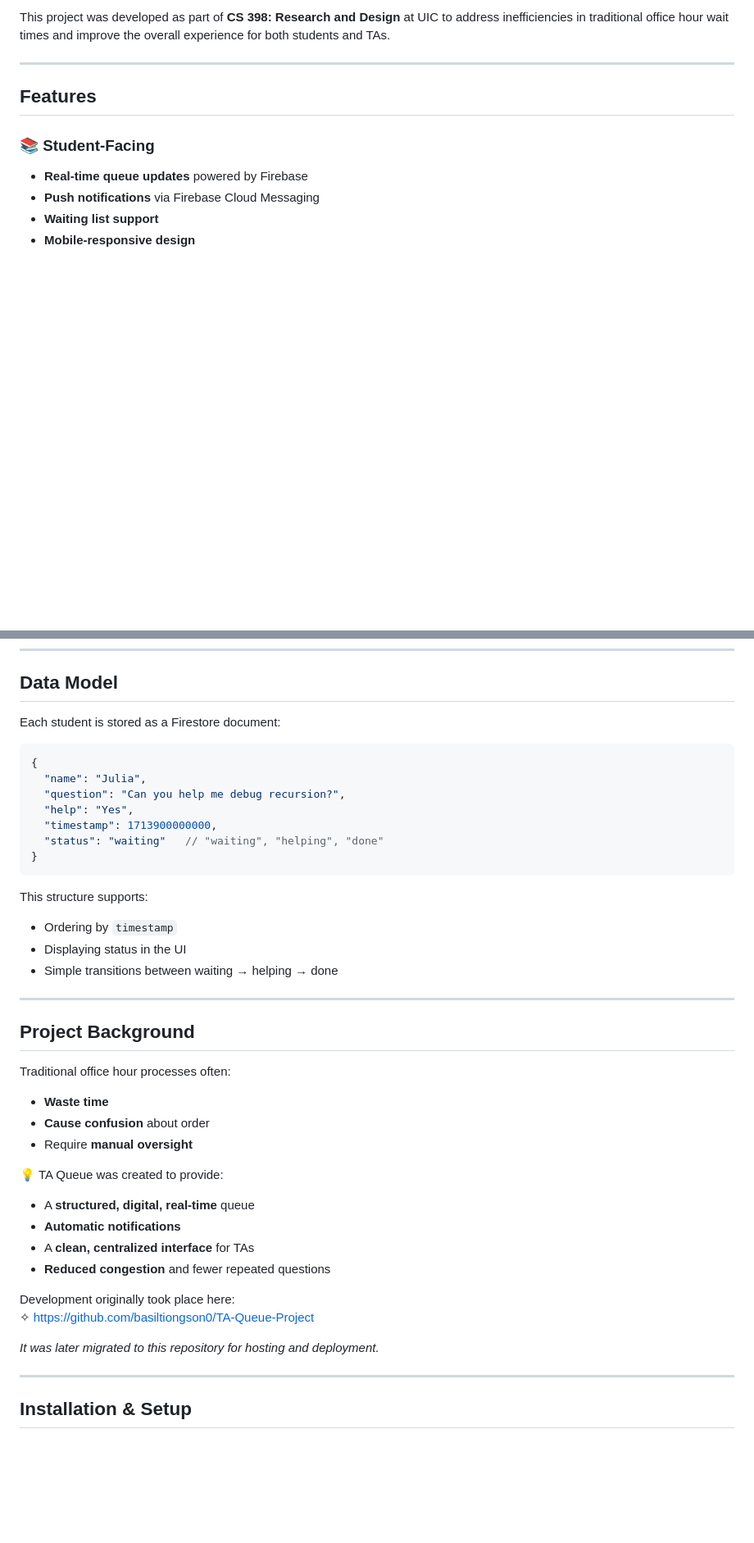
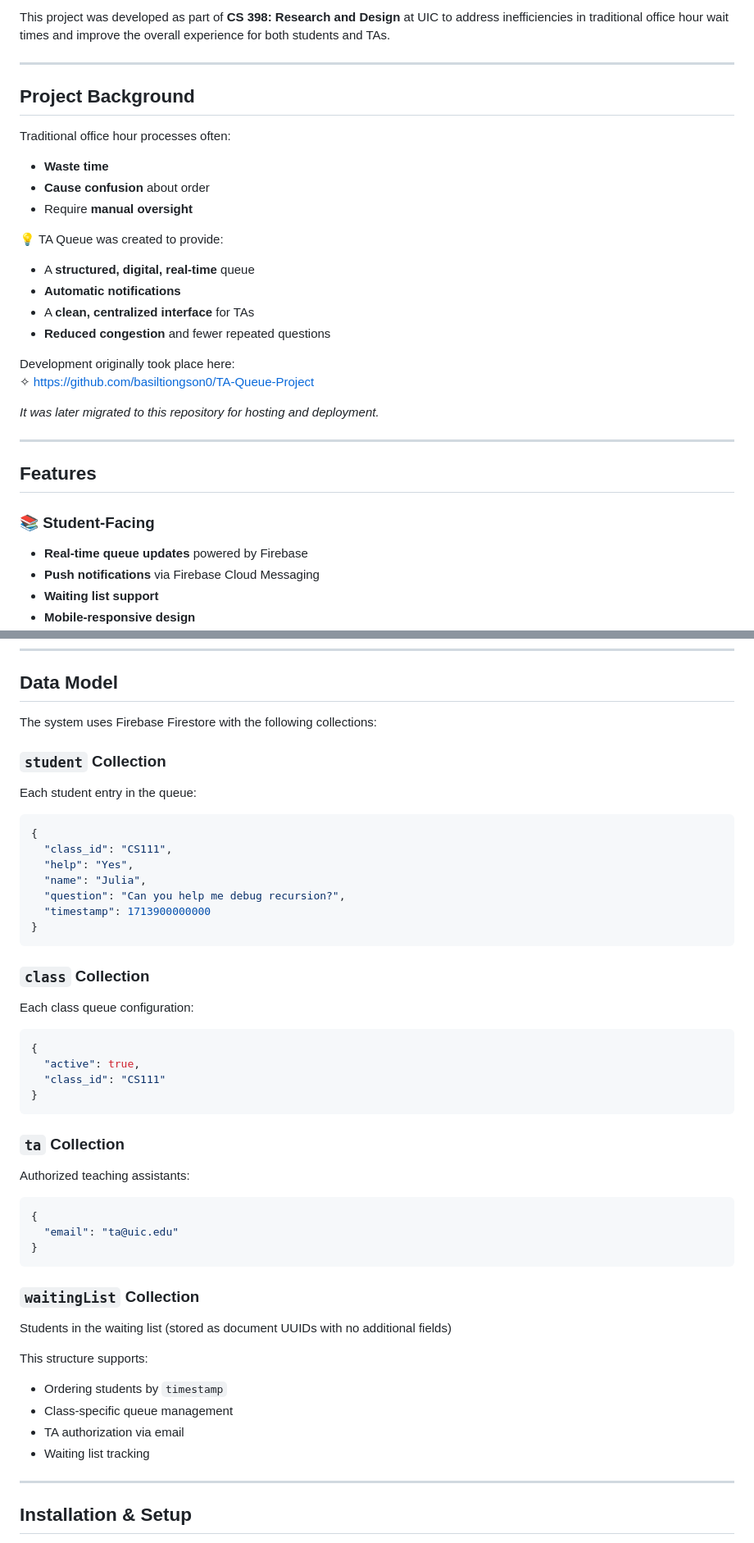
Before and after one commit to juliafbowman/taQueue, a Markdown page: README.md, 2 parts joined by grey strips. Shown at 82% size. GitHub-like rendering; blank space fills up the shorter version.

Commit message:
README data model update
also moved project background section

````diff
--- a/README.md
+++ b/README.md
@@ -18,6 +18,26 @@ TA Queue is a real-time office hours management system designed to streamline th
 - Move students to a waiting list
 
 This project was developed as part of **CS 398: Research and Design** at UIC to address inefficiencies in traditional office hour wait times and improve the overall experience for both students and TAs.
+
+---
+
+## Project Background
+
+Traditional office hour processes often:
+- **Waste time**
+- **Cause confusion** about order
+- Require **manual oversight**
+
+💡 TA Queue was created to provide:
+- A **structured, digital, real-time** queue
+- **Automatic notifications**
+- A **clean, centralized interface** for TAs
+- **Reduced congestion** and fewer repeated questions
+
+Development originally took place here:
+✧ https://github.com/basiltiongson0/TA-Queue-Project
+
+*It was later migrated to this repository for hosting and deployment.*
 
 ---
 
@@ -110,41 +130,45 @@ TAQUEUE/
 
 ## Data Model
 
-Each student is stored as a Firestore document:
+The system uses Firebase Firestore with the following collections:
+
+### `student` Collection
+Each student entry in the queue:
 ```json
 {
+  "class_id": "CS111",
+  "help": "Yes",
   "name": "Julia",
   "question": "Can you help me debug recursion?",
-  "help": "Yes",
-  "timestamp": 1713900000000,
-  "status": "waiting"   // "waiting", "helping", "done"
+  "timestamp": 1713900000000
 }
 ```
 
+### `class` Collection
+Each class queue configuration:
+```json
+{
+  "active": true,
+  "class_id": "CS111"
+}
+```
+
+### `ta` Collection
+Authorized teaching assistants:
+```json
+{
+  "email": "ta@uic.edu"
+}
+```
+
+### `waitingList` Collection
+Students in the waiting list (stored as document UUIDs with no additional fields)
+
 This structure supports:
-- Ordering by `timestamp`
-- Displaying status in the UI
-- Simple transitions between waiting → helping → done
-
----
-
-## Project Background
-
-Traditional office hour processes often:
-- **Waste time**
-- **Cause confusion** about order
-- Require **manual oversight**
-
-💡 TA Queue was created to provide:
-- A **structured, digital, real-time** queue
-- **Automatic notifications**
-- A **clean, centralized interface** for TAs
-- **Reduced congestion** and fewer repeated questions
-
-Development originally took place here:
-✧ https://github.com/basiltiongson0/TA-Queue-Project
-
-*It was later migrated to this repository for hosting and deployment.*
+- Ordering students by `timestamp`
+- Class-specific queue management
+- TA authorization via email
+- Waiting list tracking
 
 ---
 
````
